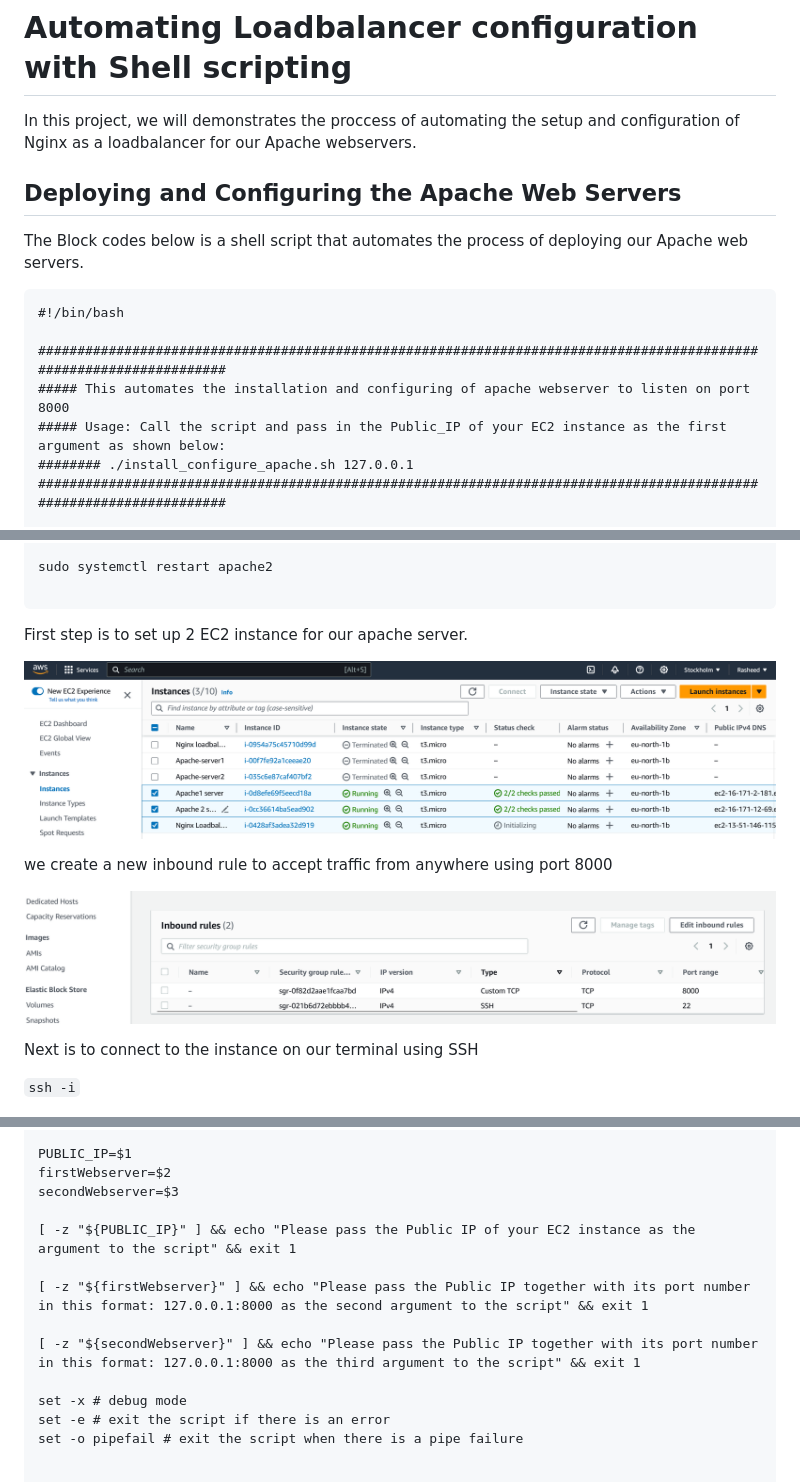
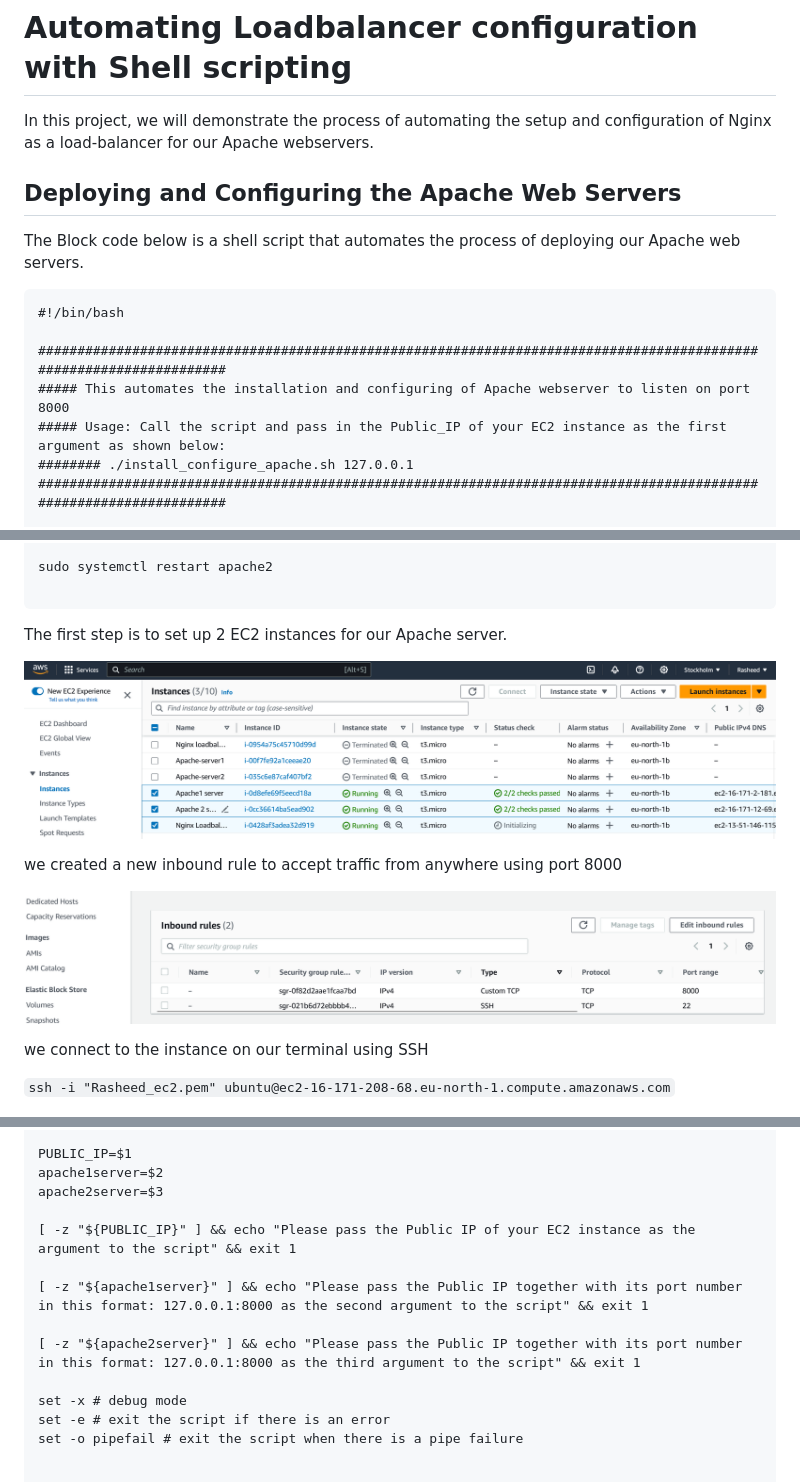
Before and after one commit to isiak44/RasheedPBL, a Markdown page: Project8/README.md, 3 parts joined by grey strips. GitHub-like rendering.

````diff
--- a/Project8/README.md
+++ b/Project8/README.md
@@ -1,16 +1,16 @@
 # Automating Loadbalancer configuration with Shell scripting
 
-In this project, we will demonstrates the proccess of automating the setup and configuration of Nginx as a loadbalancer for our Apache webservers.
+In this project, we will demonstrate the process of automating the setup and configuration of Nginx as a load-balancer for our Apache webservers.
 
 ## Deploying and Configuring the Apache Web Servers
 
-The Block codes below is a shell script that automates the process of deploying our Apache web servers.
+The Block code below is a shell script that automates the process of deploying our Apache web servers.
 
 ```
 #!/bin/bash
 
 ####################################################################################################################
-##### This automates the installation and configuring of apache webserver to listen on port 8000
+##### This automates the installation and configuring of Apache webserver to listen on port 8000
 ##### Usage: Call the script and pass in the Public_IP of your EC2 instance as the first argument as shown below:
 ######## ./install_configure_apache.sh 127.0.0.1
 ####################################################################################################################
@@ -51,17 +51,17 @@ sudo systemctl restart apache2
 
 ```
 
-First step is to set up 2 EC2 instance for our apache server.
+The first step is to set up 2 EC2 instances for our Apache server.
 
 ![ec2-instances](images/ec2-instances.png)
 
-we create a new inbound rule to accept traffic from anywhere using port 8000
+we created a new inbound rule to accept traffic from anywhere using port 8000
 
 ![inboundrules1](images/inbound-rules1.png)
 
-Next is to connect to the instance on our terminal using SSH
+we connect to the instance on our terminal using SSH
 
-`ssh -i`
+`ssh -i "Rasheed_ec2.pem" ubuntu@ec2-16-171-208-68.eu-north-1.compute.amazonaws.com`
 
 ![ssh-apache2sever](images/ssh-apache2svr.png)
 
@@ -116,14 +111,14 @@ The Block codes below is a shell script that automates the process of deploying
 #############################################################################################################
 
 PUBLIC_IP=$1
-firstWebserver=$2
-secondWebserver=$3
+apache1server=$2
+apache2server=$3
 
 [ -z "${PUBLIC_IP}" ] && echo "Please pass the Public IP of your EC2 instance as the argument to the script" && exit 1
 
-[ -z "${firstWebserver}" ] && echo "Please pass the Public IP together with its port number in this format: 127.0.0.1:8000 as the second argument to the script" && exit 1
+[ -z "${apache1server}" ] && echo "Please pass the Public IP together with its port number in this format: 127.0.0.1:8000 as the second argument to the script" && exit 1
 
-[ -z "${secondWebserver}" ] && echo "Please pass the Public IP together with its port number in this format: 127.0.0.1:8000 as the third argument to the script" && exit 1
+[ -z "${apache2server}" ] && echo "Please pass the Public IP together with its port number in this format: 127.0.0.1:8000 as the third argument to the script" && exit 1
 
 set -x # debug mode
 set -e # exit the script if there is an error
````
Also changed, not shown: other parts of Project8/README.md (+20 -22 lines).
